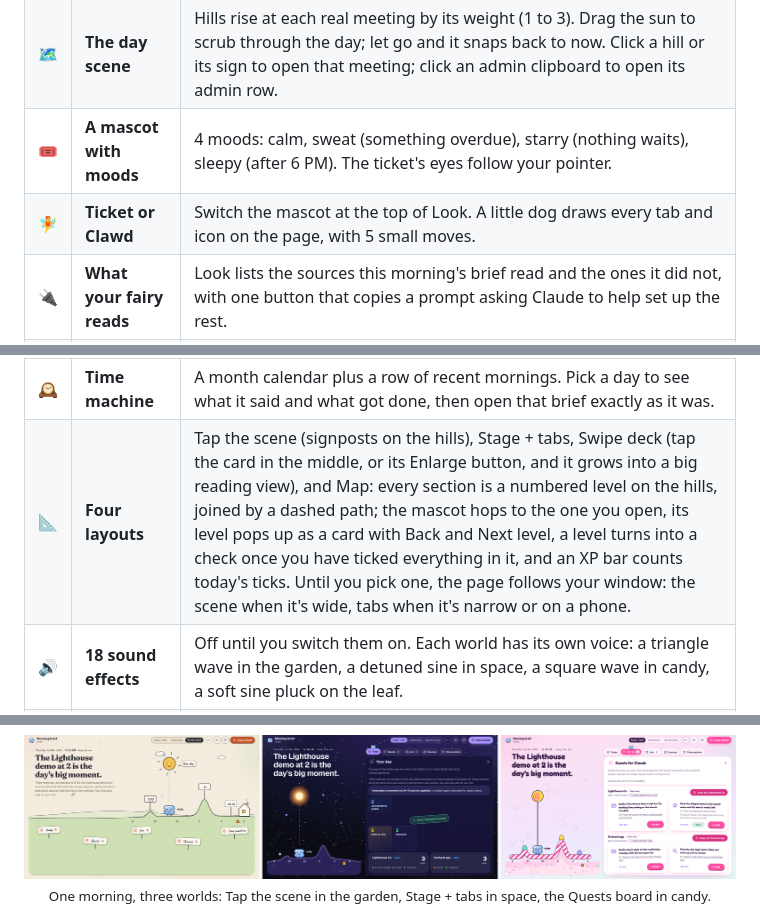
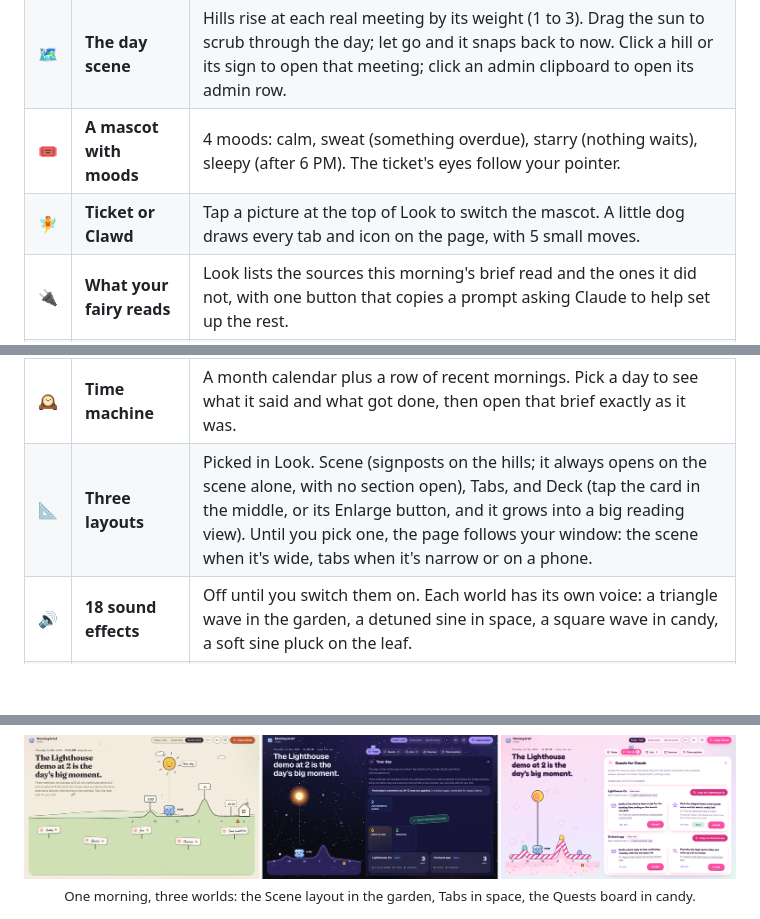
Before and after one commit to wan-huiyan/morning-fairy, a Markdown page: README.md, 3 parts joined by grey strips. Drawn GitHub-style; blank space fills up the shorter version.

```diff
--- a/README.md
+++ b/README.md
@@ -91,7 +91,7 @@ Chrome. What the morning run finds goes into that morning's brief (on your Deskt
 | 🌍 | **Four worlds** | Storybook garden, Cosmic orbit, Candy pop and Caterpillar, each with a light and a dark version (8 looks), its own cursor wand and its own fairy dust. In the caterpillar world the day is a leaf, the caterpillar's body is the part of the day already lived, and at 6 PM it curls into a cocoon. |
 | 🗺️ | **The day scene** | Hills rise at each real meeting by its weight (1 to 3). Drag the sun to scrub through the day; let go and it snaps back to now. Click a hill or its sign to open that meeting; click an admin clipboard to open its admin row. |
 | 🎟️ | **A mascot with moods** | 4 moods: calm, sweat (something overdue), starry (nothing waits), sleepy (after 6 PM). The ticket's eyes follow your pointer. |
-| 🧚 | **Ticket or Clawd** | Switch the mascot at the top of Look. A little dog draws every tab and icon on the page, with 5 small moves. |
+| 🧚 | **Ticket or Clawd** | Tap a picture at the top of Look to switch the mascot. A little dog draws every tab and icon on the page, with 5 small moves. |
 | 🔌 | **What your fairy reads** | Look lists the sources this morning's brief read and the ones it did not, with one button that copies a prompt asking Claude to help set up the rest. |
 | ✅ | **The Done flight** | A world-themed burst, a pen stroke across the card, then the card flies into Resolved. Undo flies it back to its place. |
 | 🧚 | **Quests for Claude** | Tasks Claude can pick up, grouped by project, each with a size ("about 20 min") and a "Copy for &lt;project&gt;" prompt that names the folder to open. Optionally, a **Start in Claude** button opens the session for you. |
@@ -99,14 +99,14 @@ Chrome. What the morning run finds goes into that morning's brief (on your Deskt
 | 💸 | **Cloud spend** | Optional. What BigQuery queries have cost this month in each Google Cloud project you work in: a little bar per day, the month-end pace, the account that spent most, and a sweating mascot when a day jumps. |
 | 🎫 | **Jira drafts, tick to apply** | Each proposed update shows the exact text the ticket will get, the private evidence behind it, and a confidence line. Nothing is written until you paste it back. Tickets that already match sit folded underneath as "Already up to date". |
 | 🕰️ | **Time machine** | A month calendar plus a row of recent mornings. Pick a day to see what it said and what got done, then open that brief exactly as it was. |
-| 📐 | **Four layouts** | Tap the scene (signposts on the hills), Stage + tabs, Swipe deck (tap the card in the middle, or its Enlarge button, and it grows into a big reading view), and Map: every section is a numbered level on the hills, joined by a dashed path; the mascot hops to the one you open, its level pops up as a card with Back and Next level, a level turns into a check once you have ticked everything in it, and an XP bar counts today's ticks. Until you pick one, the page follows your window: the scene when it's wide, tabs when it's narrow or on a phone. |
+| 📐 | **Three layouts** | Picked in Look. Scene (signposts on the hills; it always opens on the scene alone, with no section open), Tabs, and Deck (tap the card in the middle, or its Enlarge button, and it grows into a big reading view). Until you pick one, the page follows your window: the scene when it's wide, tabs when it's narrow or on a phone. |
 | 🔊 | **18 sound effects** | Off until you switch them on. Each world has its own voice: a triangle wave in the garden, a detuned sine in space, a square wave in candy, a soft sine pluck on the leaf. |
 | 🎉 | **Small secrets** | Type `magic` anywhere for a party. Tick every box on the page and the mascot hops into an all-done finale. |
 | ♿ | **Calm when asked** | With reduced motion on, nothing flies, bobs, wiggles or sparkles. |
 
 <p align="center">
   <img src="docs/three-worlds.png" alt="The same morning in the garden, cosmic and candy worlds"/>
-  <br/><sub>One morning, three worlds: Tap the scene in the garden, Stage + tabs in space, the Quests board in candy.</sub>
+  <br/><sub>One morning, three worlds: the Scene layout in the garden, Tabs in space, the Quests board in candy.</sub>
 </p>
 
 <p align="center">
```
Also changed, not shown: other parts of README.md (+15 -8 lines), NOTICE.md (+4 -3 lines), docs/look-panel.png, 7 other files.
